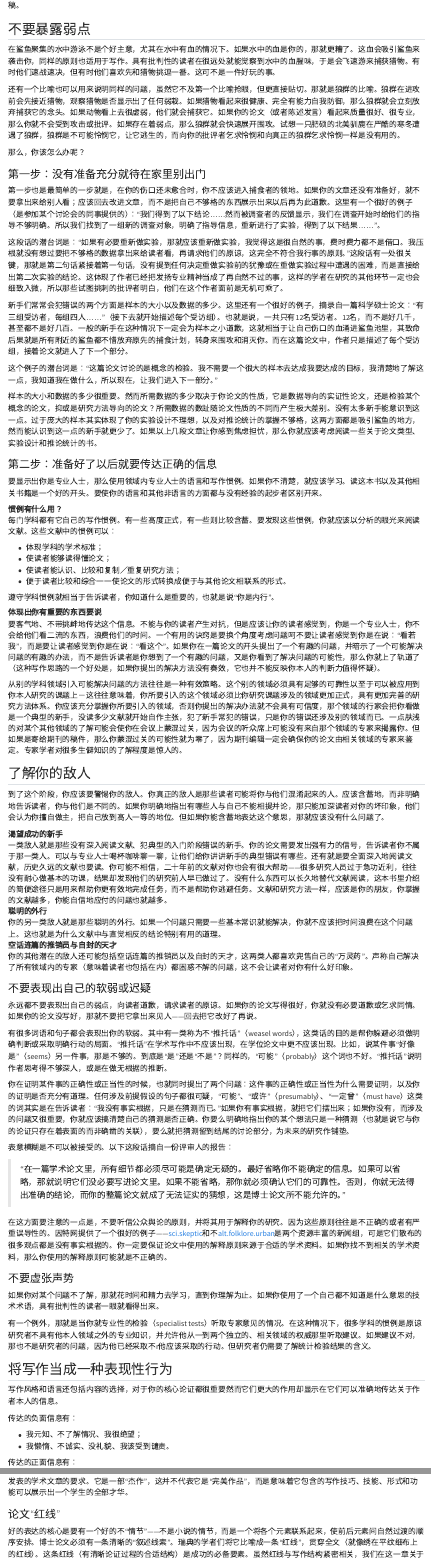
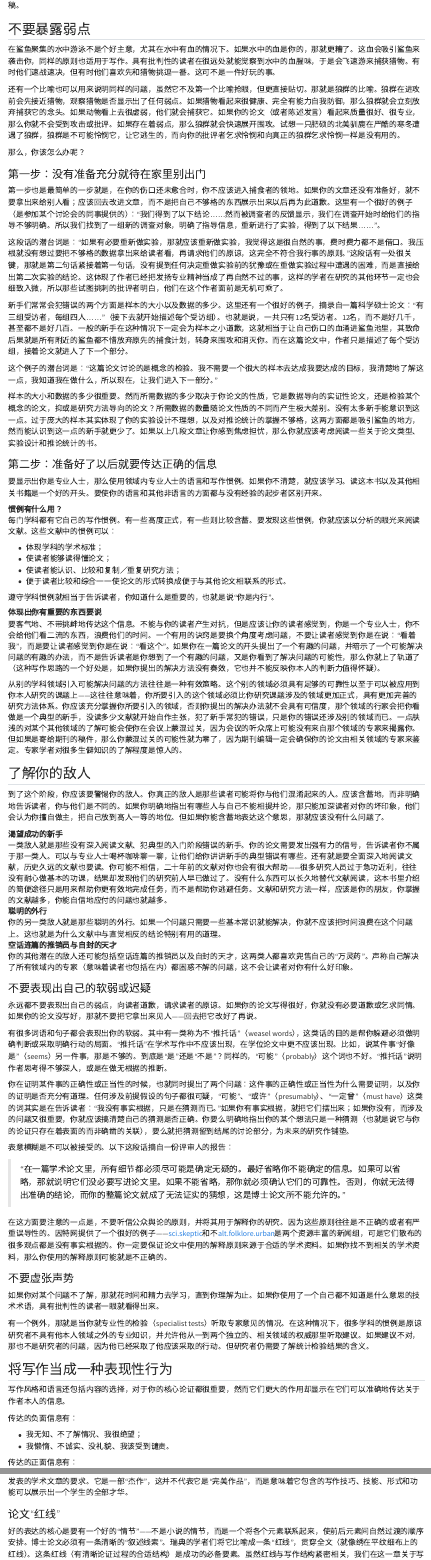
Before and after one commit to psychelzh/phdrule, a Quarto document (10.qmd): the page in a window 1100 px wide, from 400 px down, and a second part further down, joined at a grey line. Rendered offline with R 4.5, knitr and Pandoc in place of Quarto, with nearby package versions.

Commit message:
Fix errors in chapter 10
Signed-off-by: Liang Zhang <psychelzh@outlook.com>

```diff
--- a/10.qmd
+++ b/10.qmd
@@ -12,7 +12,7 @@
 
 在鲨鱼聚集的水中游泳不是个好主意，尤其在水中有血的情况下。如果水中的血是你的，那就更糟了。这血会吸引鲨鱼来袭击你，同样的原则也适用于写作。具有批判性的读者在很远处就能觉察到水中的血腥味，于是会飞速游来捕获猎物。有时他们速战速决，但有时他们喜欢先和猎物挑逗一番。这可不是一件好玩的事。
 
-还有一个比喻也可以用来说明同样的问题，虽然它不及第一个比喻抢眼，但更直接贴切。那就是狼群的比喻。狼群在进攻前会先接近猎物，观察猎物是否显示出了任何弱栽。如果猎物看起来很健康、完全有能力自我防御，那么狼群就会立刻放弃捕获它的念头。如果动物看上去很虚弱，他们就会捕获它。如果你的论文（或者陈述发言）看起来质量很好、很专业，那么你就不会受到攻击或批评。如果存在着弱点，那么狼群就会快速展开围攻。试想一只肥硕的北美驯鹿在严酷的寒冬遭遇了狼群，狼群是不可能怜悯它，让它逃生的，而向你的批评者乞求怜悯和向真正的狼群乞求怜悯一样是没有用的。
+还有一个比喻也可以用来说明同样的问题，虽然它不及第一个比喻抢眼，但更直接贴切。那就是狼群的比喻。狼群在进攻前会先接近猎物，观察猎物是否显示出了任何弱点。如果猎物看起来很健康、完全有能力自我防御，那么狼群就会立刻放弃捕获它的念头。如果动物看上去很虚弱，他们就会捕获它。如果你的论文（或者陈述发言）看起来质量很好、很专业，那么你就不会受到攻击或批评。如果存在着弱点，那么狼群就会快速展开围攻。试想一只肥硕的北美驯鹿在严酷的寒冬遭遇了狼群，狼群是不可能怜悯它，让它逃生的，而向你的批评者乞求怜悯和向真正的狼群乞求怜悯一样是没有用的。
 
 那么，你该怎么办呢？
 
@@ -26,7 +26,7 @@
 
 这个例子的潜台词是：“这篇论文讨论的是概念的检验。我不需要一个很大的样本去达成我要达成的目标，我清楚地了解这一点，我知道我在做什么，所以现在，让我们进入下一部分。”
 
-样本的大小和数据的多少很重要。然而所需数据的多少取决于你论文的性质，它是数据导向的实证性论文，还是检验某个概念的论文，抑或是研究方法导向的论文？所需数据的数趾随论文性质的不同而产生极大差别。没有太多新手能意识到这一点。过于庞大的样本其实体现了你的实验设计不理想，以及对推论统计的掌握不够格，这两方面都是吸引鲨鱼的地方，然而能认识到这一点的新手就更少了。如果以上几段文章让你感到焦虑担忧，那么你就应该考虑阅读一些关于论文类型、实验设计和推论统计的书。
+样本的大小和数据的多少很重要。然而所需数据的多少取决于你论文的性质，它是数据导向的实证性论文，还是检验某个概念的论文，抑或是研究方法导向的论文？所需数据的数量随论文性质的不同而产生极大差别。没有太多新手能意识到这一点。过于庞大的样本其实体现了你的实验设计不理想，以及对推论统计的掌握不够格，这两方面都是吸引鲨鱼的地方，然而能认识到这一点的新手就更少了。如果以上几段文章让你感到焦虑担忧，那么你就应该考虑阅读一些关于论文类型、实验设计和推论统计的书。
 
 ### 第二步：准备好了以后就要传达正确的信息
 
@@ -43,9 +43,9 @@
     遵守学科惯例就相当于告诉读者，你知道什么是重要的，也就是说“你是内行”。
 
 体现出你有重要的东西要说
-:   要客气地、不带挑衅地传达这个信息。不能与你的读者产生对抗，但是应该让你的读者感觉到，你是一个专业人士，你不会给他们看二流的东西，浪费他们的时间。一个有用的诀窍是要换个角度考虑问题呵不要让读者感觉到你是在说：“看若我”，而是要让读者感觉到你是在说：“看这个”。如果你在一篇论文的开头提出了一个有趣的问题，并暗示了一个可能解决问题的有趣的办法，而不是告诉读者是你想到了一个有趣的问题，又是你看到了解决问题的可能性，那么你就上了轨道了（这种写作思路的一个好处是，如果你提出的解决方法没有奏效，它也并不能反映你本人的判断力值得怀疑）。
+:   要客气地、不带挑衅地传达这个信息。不能与你的读者产生对抗，但是应该让你的读者感觉到，你是一个专业人士，你不会给他们看二流的东西，浪费他们的时间。一个有用的诀窍是要换个角度考虑问题，不要让读者感觉到你是在说：“看着我”，而是要让读者感觉到你是在说：“看这个”。如果你在一篇论文的开头提出了一个有趣的问题，并暗示了一个可能解决问题的有趣的办法，而不是告诉读者是你想到了一个有趣的问题，又是你看到了解决问题的可能性，那么你就上了轨道了（这种写作思路的一个好处是，如果你提出的解决方法没有奏效，它也并不能反映你本人的判断力值得怀疑）。
 
-    从别的学科领域引入可能解决问题的方法往往是一种有效策略。这个别的领域必须具有足够的可靠性以至于可以被应用到你本人研究的课题上－这往往意味着，你所要引入的这个领域必须比你研究课题涉及的领域更加正式，具有更加完善的研究方法体系。你应该充分掌握你所要引入的领域，否则你提出的解决办法就不会具有可信度，那个领域的行家会把你看做是一个典型的新手，没读多少文献就开始自作主张，犯了新手常犯的错误，只是你的错误还涉及别的领域而已。一点肤浅的对某个其他领域的了解可能会使你在会议上蒙混过关，因为会议的听众席上可能没有来自那个领域的专家来揭露你。但如果是寄给期刊的稿件，那么你蒙混过关的可能性就为零了，因为期刊编辑一定会确保你的论文由相关领域的专家来鉴定。专家学者对很多生僻知识的了解程度是惊人的。
+    从别的学科领域引入可能解决问题的方法往往是一种有效策略。这个别的领域必须具有足够的可靠性以至于可以被应用到你本人研究的课题上——这往往意味着，你所要引入的这个领域必须比你研究课题涉及的领域更加正式，具有更加完善的研究方法体系。你应该充分掌握你所要引入的领域，否则你提出的解决办法就不会具有可信度，那个领域的行家会把你看做是一个典型的新手，没读多少文献就开始自作主张，犯了新手常犯的错误，只是你的错误还涉及别的领域而已。一点肤浅的对某个其他领域的了解可能会使你在会议上蒙混过关，因为会议的听众席上可能没有来自那个领域的专家来揭露你。但如果是寄给期刊的稿件，那么你蒙混过关的可能性就为零了，因为期刊编辑一定会确保你的论文由相关领域的专家来鉴定。专家学者对很多生僻知识的了解程度是惊人的。
 
 ## 了解你的敌人
 
@@ -78,15 +78,15 @@
 
 如果你对某个问题不了解，那就花时间和精力去学习，直到你理解为止。如果你使用了一个自己都不知道是什么意思的技术术语，具有批判性的读者一眼就看得出来。
 
-有一个例外，那就是当你就专业性的检验（specialist tests）听取专家意见的情况。在这种情况下，很多学科的惯例是原谅研究者不具有他本人领域之外的专业知识，并允许他从一到两个独立的、相关领域的权威那里听取建议。如果建议不对，那也不是研究者的问题，因为他已经采取不r他应该采取的行动。但研究者仍需要了解统计检验结果的含义。
+有一个例外，那就是当你就专业性的检验（specialist tests）听取专家意见的情况。在这种情况下，很多学科的惯例是原谅研究者不具有他本人领域之外的专业知识，并允许他从一到两个独立的、相关领域的权威那里听取建议。如果建议不对，那也不是研究者的问题，因为他已经采取了他应该采取的行动。但研究者仍需要了解统计检验结果的含义。
 
 ## 将写作当成一种表现性行为
 
-写作风格和语言还包括内容的选择，对于你的核心论证都很重要然而它们更大的作用却显示在它们可以准确地传达关于作者本人的信息。
+写作风格和语言还包括内容的选择，对于你的核心论证都很重要，然而它们更大的作用却显示在它们可以准确地传达关于作者本人的信息。
 
 传达的负面信息有：
 
-* 我元知、不了解情况、我很绝望；
+* 我无知、不了解情况、我很绝望；
 * 我懒惰、不诚实、没礼貌、我该受到谴责。
 
 传达的正面信息有：
@@ -144,7 +144,7 @@
 
 ### 论文“红线”
 
-好的表达的核心是要有一个好的不“情节”——不是小说的情节，而是一个将各个元素联系起来，使前后元素间自然过渡的顺序安排。博士论文必须有一条清晰的“叙述线索”。瑞典的学者们将它比喻成一条“红线”，贯穿全文（就像绣在平纹细布上的红线）。这条红线（有清晰论证过程的合适结构）是成功的必备要素。虽然红线与写作结构紧密相关，我们在这一章关于写作风格的讨论中也提到它，是因为风格也包括清晰，包括证明你知道什么重要什么不重要。
+好的表达的核心是要有一个好的“情节”——不是小说的情节，而是一个将各个元素联系起来，使前后元素间自然过渡的顺序安排。博士论文必须有一条清晰的“叙述线索”。瑞典的学者们将它比喻成一条“红线”，贯穿全文（就像绣在平纹细布上的红线）。这条红线（有清晰论证过程的合适结构）是成功的必备要素。虽然红线与写作结构紧密相关，我们在这一章关于写作风格的讨论中也提到它，是因为风格也包括清晰，包括证明你知道什么重要什么不重要。
 
 一位智者托马斯·格林（Thomas Green）曾经将红线表述成是“事情的伟大全局”，简写为GOST（Great Overall Scheme of Things）。你论文的所有元素必须要受GOST的支配，不符合GOST的内容要删除。托马斯的建议是要“和你的GOST交朋友”。如果你始终不断地重新评估你的GOST，你就能够写出一篇前后连贯、结构完整的论文。
 
```
Also changed, not shown: 10.qmd (12 more changed lines).
